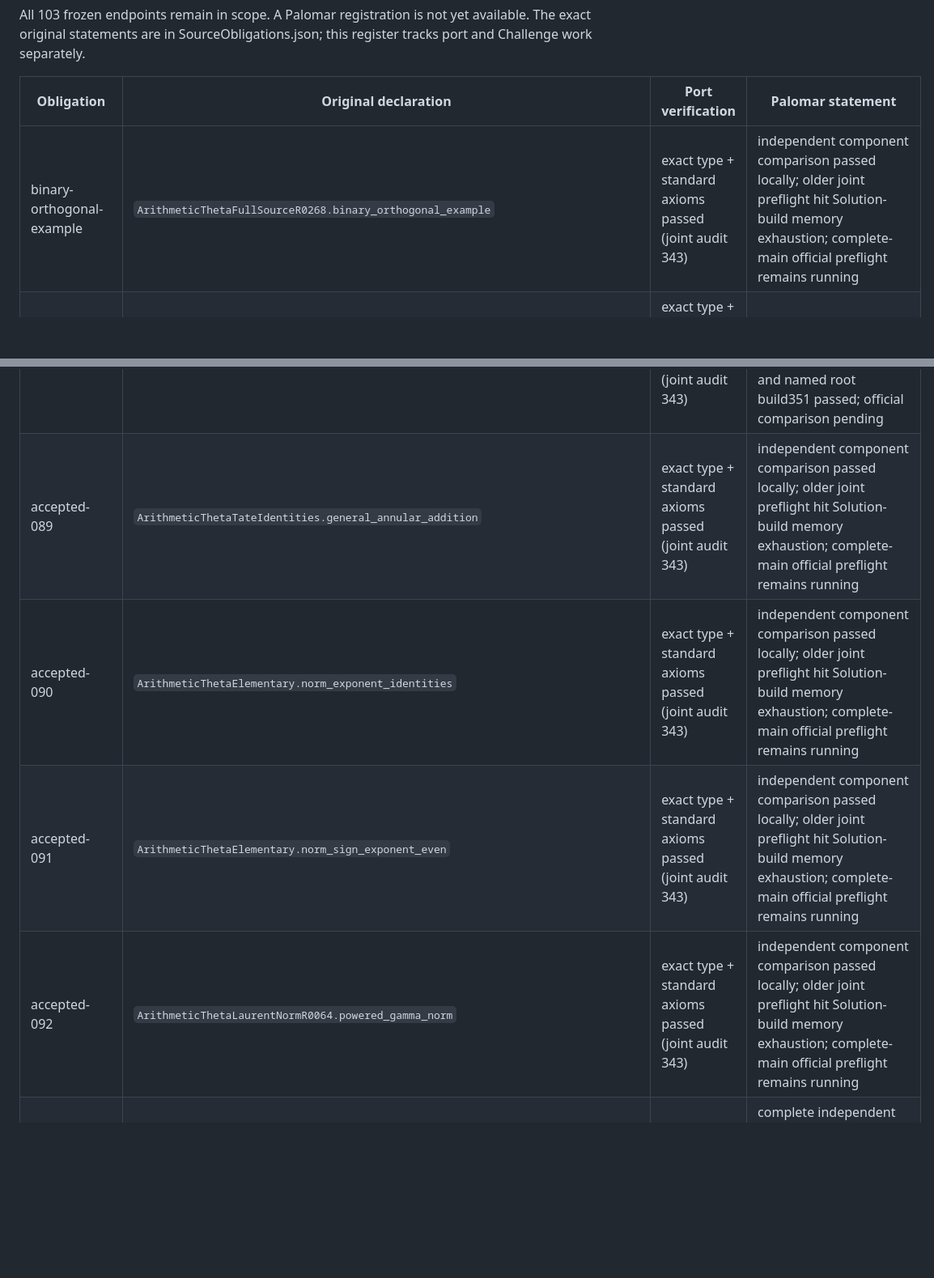
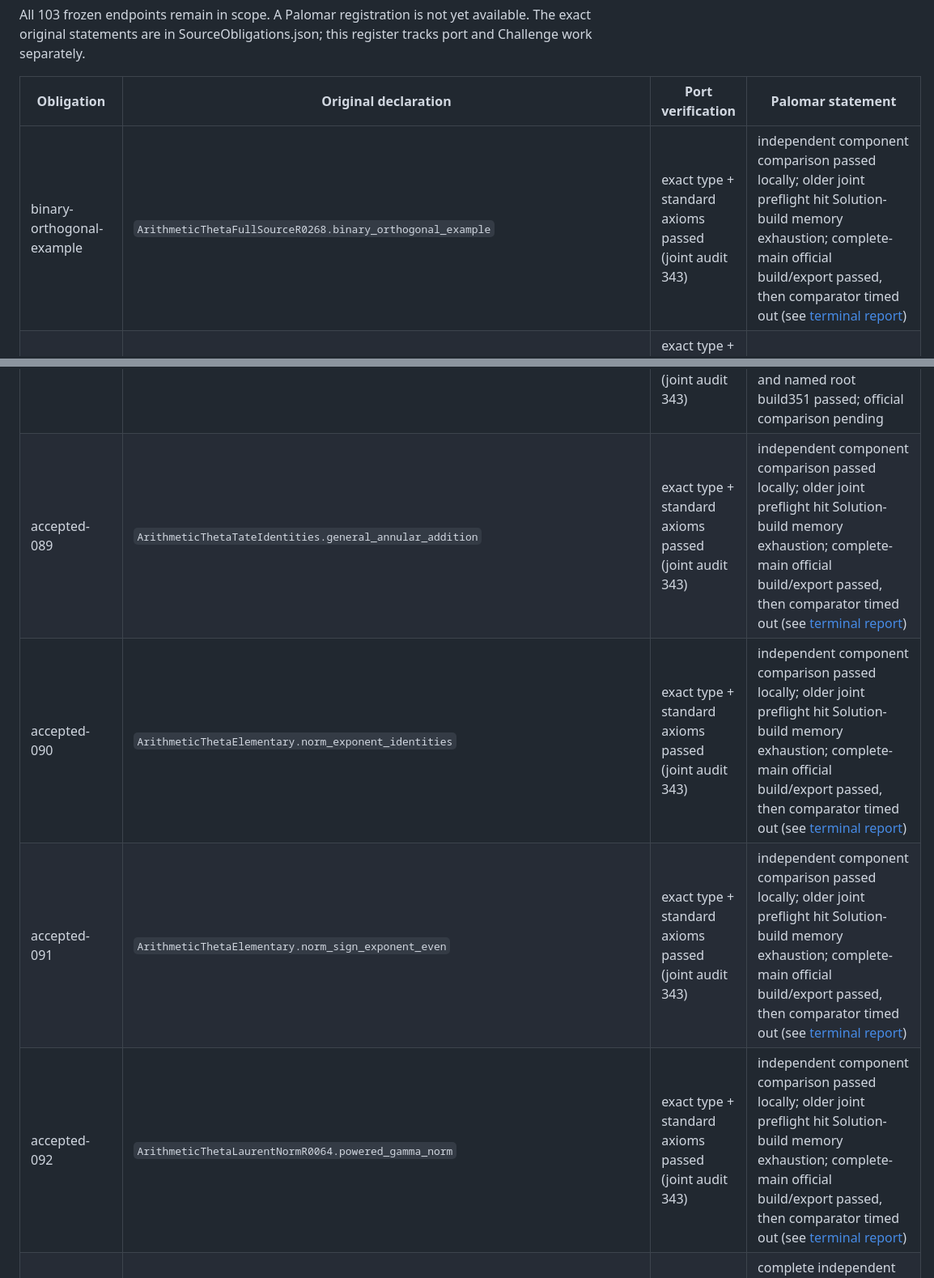
Before and after one commit to WeThinkIn/arithmetic-theta-lean4-palomar, a Markdown page: docs/Coverage.md, 2 parts joined by grey strips. Shown at 81% size. GitHub-like rendering; blank space fills up the shorter version.

```diff
--- a/docs/Coverage.md
+++ b/docs/Coverage.md
@@ -8,5 +8,5 @@ The exact original statements are in SourceObligations.json; this register track
 
 | Obligation | Original declaration | Port verification | Palomar statement |
 |---|---|---|---|
-| binary-orthogonal-example | `ArithmeticThetaFullSourceR0268.binary_orthogonal_example` | exact type + standard axioms passed (joint audit 343) | independent component comparison passed locally; older joint preflight hit Solution-build memory exhaustion; complete-main official preflight remains running |
+| binary-orthogonal-example | `ArithmeticThetaFullSourceR0268.binary_orthogonal_example` | exact type + standard axioms passed (joint audit 343) | independent component comparison passed locally; older joint preflight hit Solution-build memory exhaustion; complete-main official build/export passed, then comparator timed out (see [terminal report](audit/official-complete-main-result-500/Review.md)) |
 | conservative-image-consumer | `ArithmeticThetaFullSourceR0268.conservative_image_consumer` | exact type + standard axioms passed (joint audit 343) | pending |
@@ -99,10 +99,10 @@ The exact original statements are in SourceObligations.json; this register track
 | accepted-086 | `ArithmeticThetaKatoCharacterizationR0254.scheme_kato_intrinsic_characterization` | exact type + standard axioms passed (joint audit 343) | complete independent actual scheme Kato specification; exact original-type audit394 and root build400 passed; official preflight pending |
 | accepted-087 | `ArithmeticThetaGlobalProjectiveRatiosR0266.global_arithmetic_projective_ratios` | exact type + standard axioms passed (joint audit 343) | pending |
 | accepted-088 | `ArithmeticThetaDegreeAssembly.certified_theta_image_data` | exact type + standard axioms passed (joint audit 343) | complete independent statement and implementation bridge compiled; joint225-declaration axiom audit and named root build351 passed; official comparison pending |
-| accepted-089 | `ArithmeticThetaTateIdentities.general_annular_addition` | exact type + standard axioms passed (joint audit 343) | independent component comparison passed locally; older joint preflight hit Solution-build memory exhaustion; complete-main official preflight remains running |
-| accepted-090 | `ArithmeticThetaElementary.norm_exponent_identities` | exact type + standard axioms passed (joint audit 343) | independent component comparison passed locally; older joint preflight hit Solution-build memory exhaustion; complete-main official preflight remains running |
-| accepted-091 | `ArithmeticThetaElementary.norm_sign_exponent_even` | exact type + standard axioms passed (joint audit 343) | independent component comparison passed locally; older joint preflight hit Solution-build memory exhaustion; complete-main official preflight remains running |
-| accepted-092 | `ArithmeticThetaLaurentNormR0064.powered_gamma_norm` | exact type + standard axioms passed (joint audit 343) | independent component comparison passed locally; older joint preflight hit Solution-build memory exhaustion; complete-main official preflight remains running |
+| accepted-089 | `ArithmeticThetaTateIdentities.general_annular_addition` | exact type + standard axioms passed (joint audit 343) | independent component comparison passed locally; older joint preflight hit Solution-build memory exhaustion; complete-main official build/export passed, then comparator timed out (see [terminal report](audit/official-complete-main-result-500/Review.md)) |
+| accepted-090 | `ArithmeticThetaElementary.norm_exponent_identities` | exact type + standard axioms passed (joint audit 343) | independent component comparison passed locally; older joint preflight hit Solution-build memory exhaustion; complete-main official build/export passed, then comparator timed out (see [terminal report](audit/official-complete-main-result-500/Review.md)) |
+| accepted-091 | `ArithmeticThetaElementary.norm_sign_exponent_even` | exact type + standard axioms passed (joint audit 343) | independent component comparison passed locally; older joint preflight hit Solution-build memory exhaustion; complete-main official build/export passed, then comparator timed out (see [terminal report](audit/official-complete-main-result-500/Review.md)) |
+| accepted-092 | `ArithmeticThetaLaurentNormR0064.powered_gamma_norm` | exact type + standard axioms passed (joint audit 343) | independent component comparison passed locally; older joint preflight hit Solution-build memory exhaustion; complete-main official build/export passed, then comparator timed out (see [terminal report](audit/official-complete-main-result-500/Review.md)) |
 | accepted-093 | `ArithmeticThetaUnaryKatoPowerR0160.unary_power_geometric_realization` | exact type + standard axioms passed (joint audit 343) | complete independent unary power geometric realization489; full original type recovered, target/semantic/axiom checks and actual two-root build491 passed; official verification pending |
 | accepted-094 | `ArithmeticThetaUniversalEvaluationR0213.arbitrary_even_theta_rigidification` | exact type + standard axioms passed (joint audit 343) | complete independent arbitrary even-theta rigidification484; full original type recovered, target/semantic/axiom checks and actual four-root build487 passed; official verification pending |
 | accepted-095 | `ArithmeticThetaPhaseFreeKeyR0219.phase_free_multiplier` | exact type + standard axioms passed (joint audit 343) | complete independent phase-free multiplier specification; exact original statements recovered450, root build452 passed; official verification pending |
```
Also changed, not shown: other parts of docs/Coverage.md (+35 -35 lines), docs/PalomarPreflight.md (+7 -4 lines).
